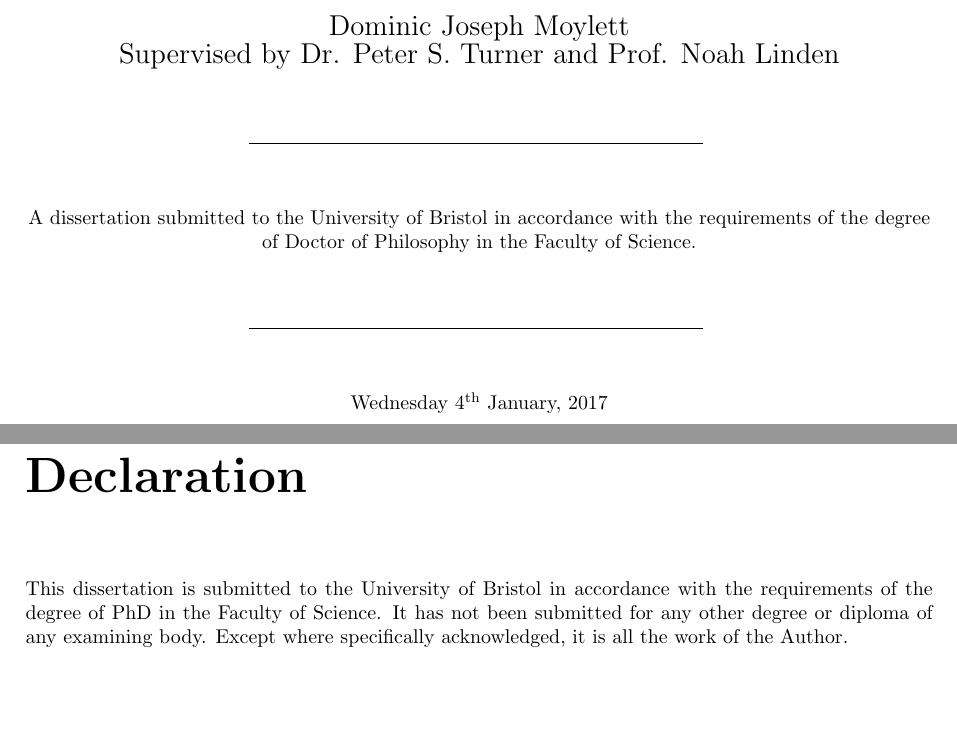
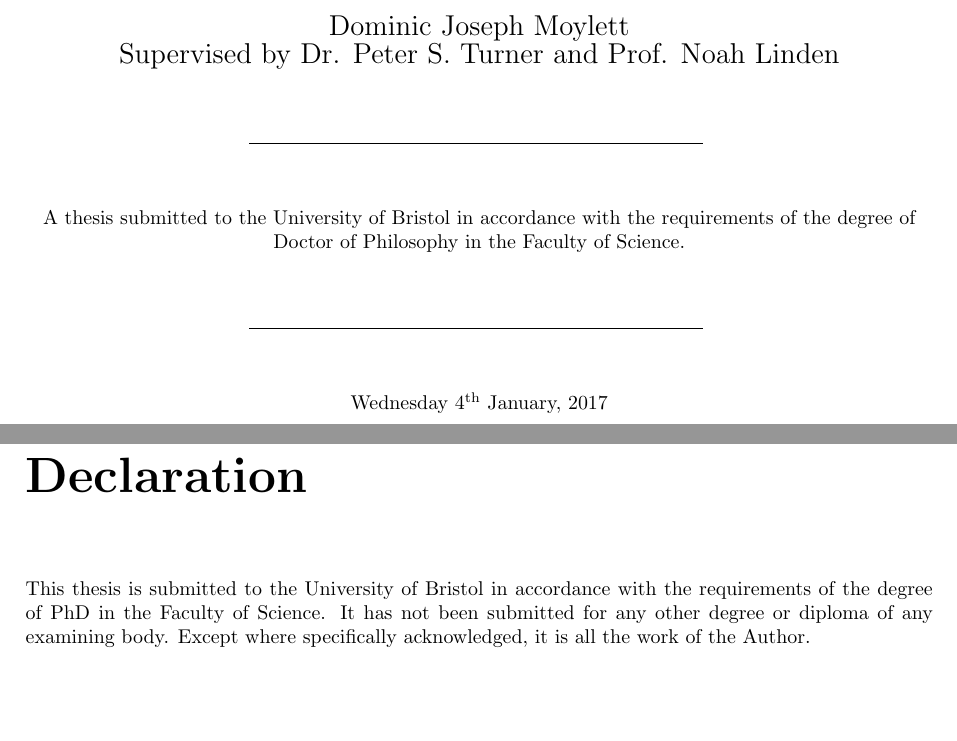
Before and after one commit to aemylt/phd_thesis, a LaTeX thesis (thesis.tex, which reads thesis.cls): two parts of pages 1 and 3 of 38, joined at a grey line, cut so that both start at the same text. Compiled offline with pdfLaTeX.

Commit message:
Renamed dissertation->thesis.

```diff
--- a/dissertation.cls
+++ b/thesis.cls
@@ -1,17 +1,17 @@
 \NeedsTeXFormat{LaTeX2e}
-\ProvidesClass{dissertation}[2012/05/04 UoB CS LaTeX class, Dan Page <page@cs.bris.ac.uk>]
+\ProvidesClass{thesis}[2012/05/04 UoB CS LaTeX class, Dan Page <page@cs.bris.ac.uk>]
 
 \RequirePackage{pgfkeys}
 \RequirePackage{pgfopts}
 
-\pgfkeys{/dissertation/.cd,
+\pgfkeys{/thesis/.cd,
   % options
-      author/.store in=\dissertation@author,     % string
-  supervisor/.store in=\dissertation@supervisor, % string
-      degree/.store in=\dissertation@degree,     % [BSc|MEng|MSci|MSc|PhD]
-       title/.store in=\dissertation@title,      % string
-    subtitle/.store in=\dissertation@subtitle,   % string
-        year/.store in=\dissertation@year,       % string
+      author/.store in=\thesis@author,     % string
+  supervisor/.store in=\thesis@supervisor, % string
+      degree/.store in=\thesis@degree,     % [BSc|MEng|MSci|MSc|PhD]
+       title/.store in=\thesis@title,      % string
+    subtitle/.store in=\thesis@subtitle,   % string
+        year/.store in=\thesis@year,       % string
   % defaults
       author = {},
   supervisor = {},
@@ -21,7 +21,7 @@
         year = {\the\year}
 }
 
-\ProcessPgfOptions{/dissertation}
+\ProcessPgfOptions{/thesis}
 \LoadClass[10pt,a4paper,twoside]{book}
 
 % see http://www.ctan.org/tex-archive/macros/latex/required/graphics
@@ -119,23 +119,23 @@
                 H. H. WILLS PHYSICS LABORATORY                       \\
 
                        \vspace{3cm}
-                 {\LARGE \dissertation@title}                        \\
-  \ifcsempty{dissertation@subtitle}{}{{\Large \dissertation@subtitle \\}}
+                 {\LARGE \thesis@title}                        \\
+  \ifcsempty{thesis@subtitle}{}{{\Large \thesis@subtitle \\}}
                        \vspace{1cm}
-                 {\Large \dissertation@author}                       \\
-                 {\Large Supervised by \dissertation@supervisor}
+                 {\Large \thesis@author}                       \\
+                 {\Large Supervised by \thesis@supervisor}
 
                        \vspace{1cm}
                 \rule{0.5\textwidth}{0.5pt}
                        \vspace{1cm}
 
-        A dissertation submitted to the University of Bristol
+        A thesis submitted to the University of Bristol
         in accordance with the requirements of the degree of
-  \mbox{\ifcsstring{dissertation@degree}{BSc} {Bachelor of Science}{}%
-        \ifcsstring{dissertation@degree}{MEng}{Master   of Engineering}{}%
-        \ifcsstring{dissertation@degree}{MSci}{Master   of Science}{}%
-        \ifcsstring{dissertation@degree}{MSc} {Master   of Science}{}%
-        \ifcsstring{dissertation@degree}{PhD} {Doctor   of Philosophy}{}%
+  \mbox{\ifcsstring{thesis@degree}{BSc} {Bachelor of Science}{}%
+        \ifcsstring{thesis@degree}{MEng}{Master   of Engineering}{}%
+        \ifcsstring{thesis@degree}{MSci}{Master   of Science}{}%
+        \ifcsstring{thesis@degree}{MSc} {Master   of Science}{}%
+        \ifcsstring{thesis@degree}{PhD} {Doctor   of Philosophy}{}%
   } in the Faculty of Science.
 
                        \vspace{1cm}
@@ -156,15 +156,15 @@
 
   \chapter*{Declaration}
 
-  This dissertation is submitted to the University of Bristol in accordance
-  with the requirements of the degree of {\dissertation@degree} in the Faculty
+  This thesis is submitted to the University of Bristol in accordance
+  with the requirements of the degree of {\thesis@degree} in the Faculty
   of Science.  It has not been submitted for any other degree or diploma
   of any examining body.  Except where specifically acknowledged, it is all
   the work of the Author.
 
   \vspace{6cm}
 
-  \noindent {\dissertation@author}, \today
+  \noindent {\thesis@author}, \today
 }
 
 % define macros to mark front, main and back matter
--- a/dissertation.tex
+++ b/thesis.tex
@@ -25,12 +25,12 @@
                 supervisor={Dr. Peter S. Turner and Prof. Noah Linden},
                 % the degree programme
                     degree={PhD},
-                % the dissertation    title (which cannot be blank)
+                % the thesis    title (which cannot be blank)
                      title={Boltzon Sampling},
-                % the dissertation subtitle (which can    be blank)
+                % the thesis subtitle (which can    be blank)
                   subtitle={Sampling from semi-distinguishable photons},
                 % the year of submission
-                      year={\year} ]{dissertation}
+                      year={\year} ]{thesis}
 
 \begin{document}
 
```
Also changed, not shown: dissertation.pdf (deleted), thesis.bib (renamed from dissertation.bib), thesis.cls (2 more changed lines), thesis.tex (10 more changed lines).
